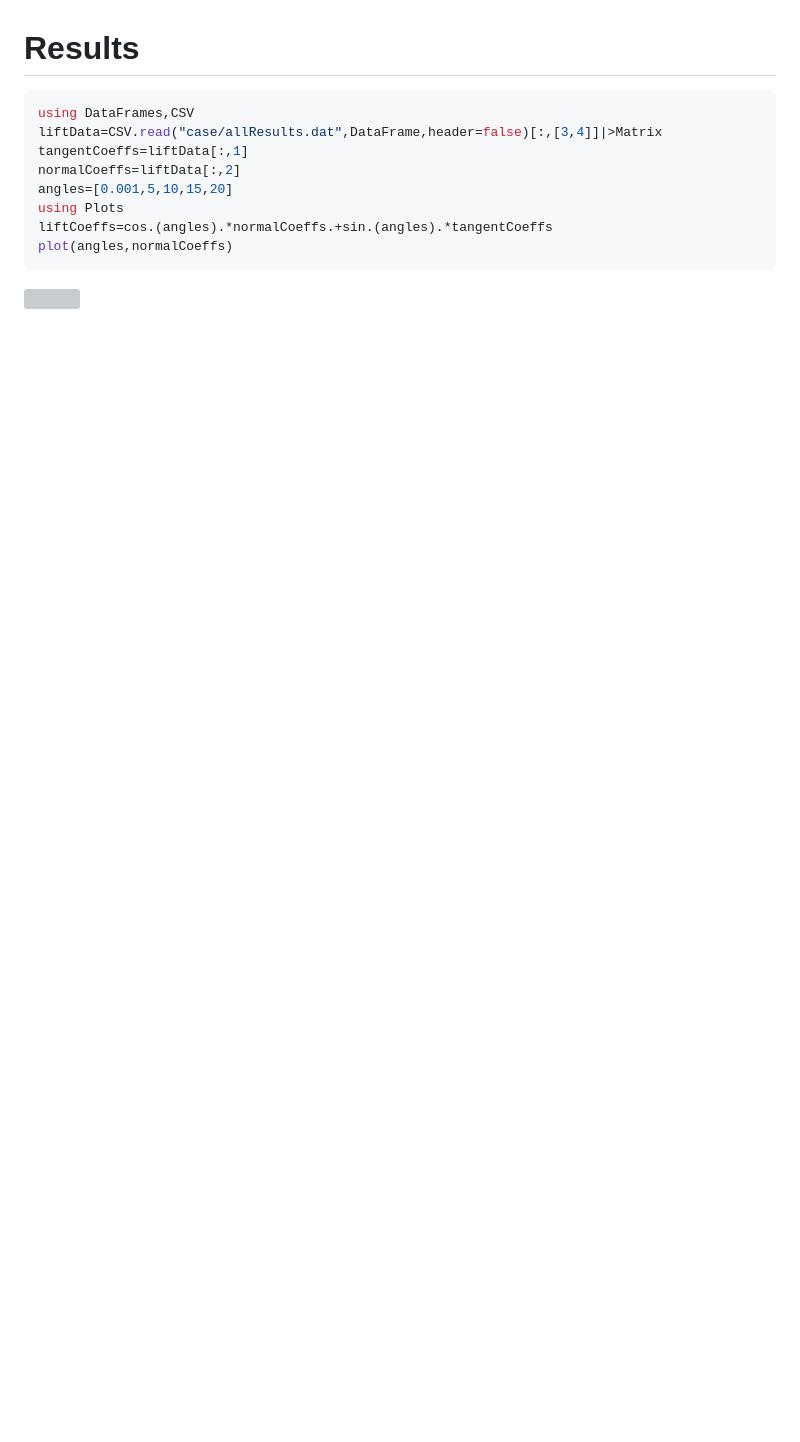
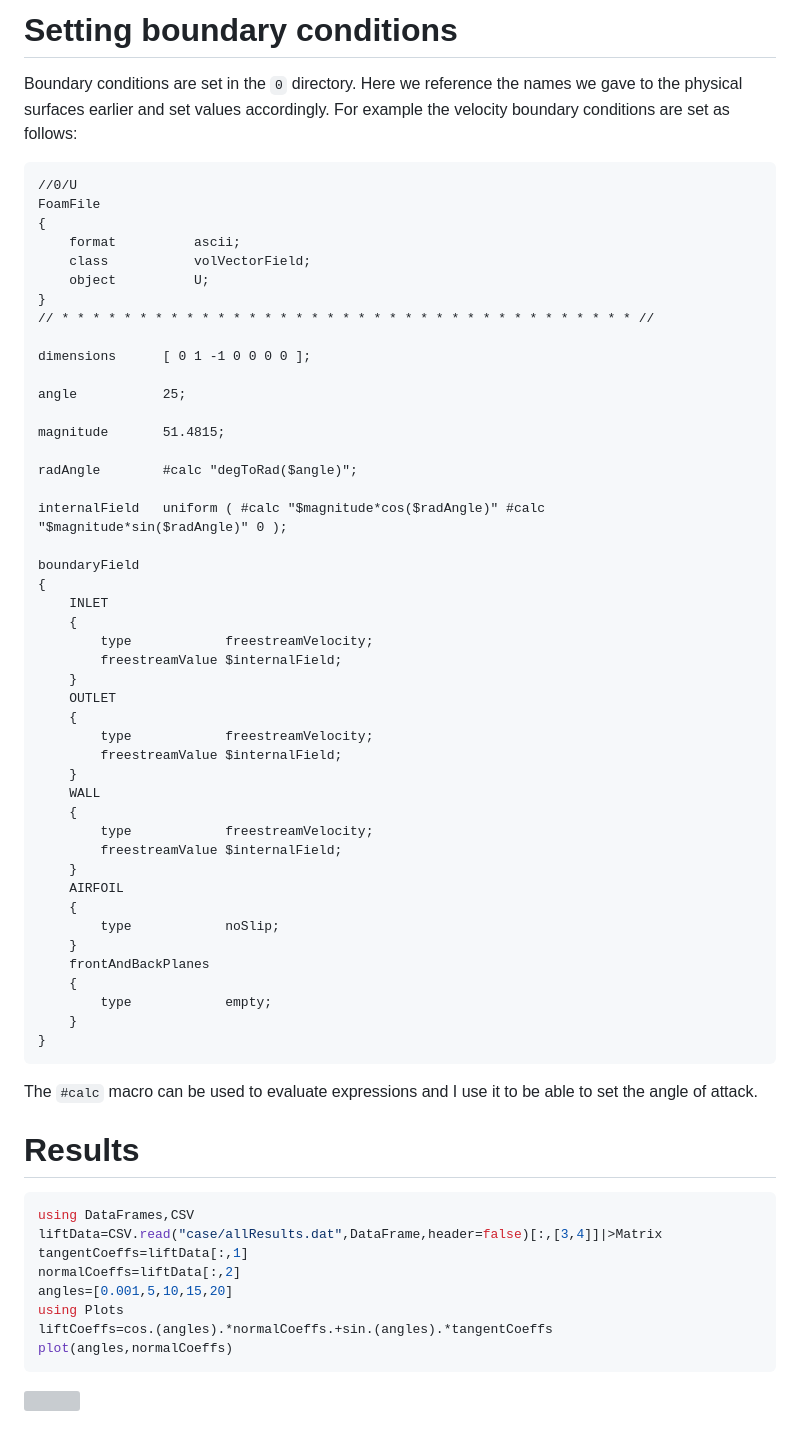
Before and after one commit to peteole/blog, a Markdown page: openfoam_gmsh_2d_aerofoil/index.md, the part around the change printed below. Drawn GitHub-style; blank space fills up the shorter version; grey boxes are pictures that could not be loaded.

````diff
--- a/openfoam_gmsh_2d_aerofoil/index.md
+++ b/openfoam_gmsh_2d_aerofoil/index.md
@@ -238,3 +338,61 @@ if you assigned the physical surface to the correct surfaces.
+# Setting boundary conditions
+
+Boundary conditions are set in the `0` directory. Here we reference the
+names we gave to the physical surfaces earlier and set values
+accordingly. For example the velocity boundary conditions are set as
+follows:
+
+``` txt
+//0/U
+FoamFile
+{
+    format          ascii;
+    class           volVectorField;
+    object          U;
+}
+// * * * * * * * * * * * * * * * * * * * * * * * * * * * * * * * * * * * * * //
+
+dimensions      [ 0 1 -1 0 0 0 0 ];
+
+angle           25;
+
+magnitude       51.4815;
+
+radAngle        #calc "degToRad($angle)";
+
+internalField   uniform ( #calc "$magnitude*cos($radAngle)" #calc "$magnitude*sin($radAngle)" 0 );
+
+boundaryField
+{
+    INLET
+    {
+        type            freestreamVelocity;
+        freestreamValue $internalField;
+    }
+    OUTLET
+    {
+        type            freestreamVelocity;
+        freestreamValue $internalField;
+    }
+    WALL
+    {
+        type            freestreamVelocity;
+        freestreamValue $internalField;
+    }
+    AIRFOIL
+    {
+        type            noSlip;
+    }
+    frontAndBackPlanes
+    {
+        type            empty;
+    }
+}
+```
+
+The `#calc` macro can be used to evaluate expressions and I use it to be
+able to set the angle of attack.
+
 # Results
 
 ``` julia
````
Also changed, not shown: other parts of openfoam_gmsh_2d_aerofoil/index.md (+100 -0 lines), openfoam_gmsh_2d_aerofoil/images/mesh.png (added), 3 other files.
